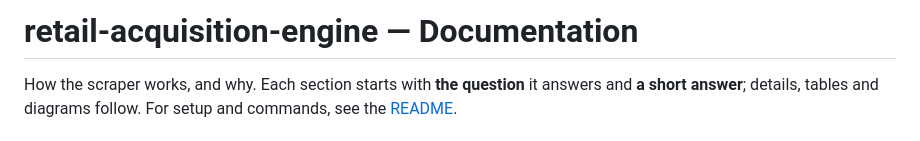
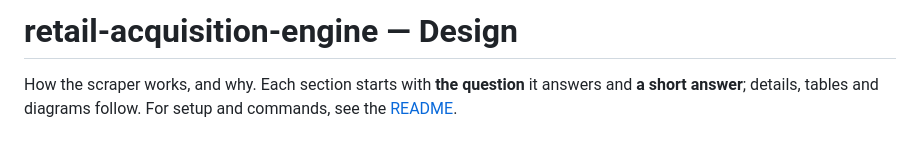
Before and after one commit to RLFreddy/retail-acquisition-engine, a Markdown page: DESIGN.md, the part around the change. GitHub-like rendering.

```diff
--- a/DOCUMENTATION.md
+++ b/DESIGN.md
@@ -1,4 +1,4 @@
-# retail-acquisition-engine — Documentation
+# retail-acquisition-engine — Design
 
 How the scraper works, and why. Each section starts with **the question** it
 answers and **a short answer**; details, tables and diagrams follow. For setup
```
Also changed, not shown: README.md (+17 -17 lines).
